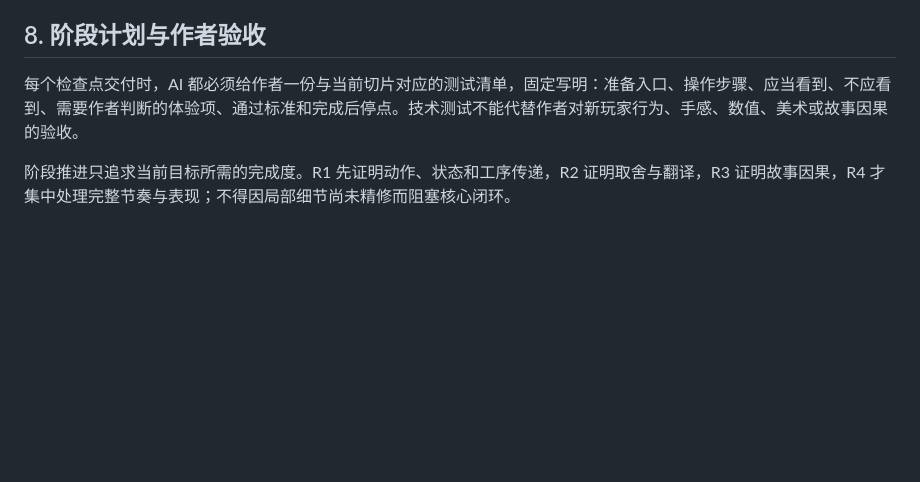
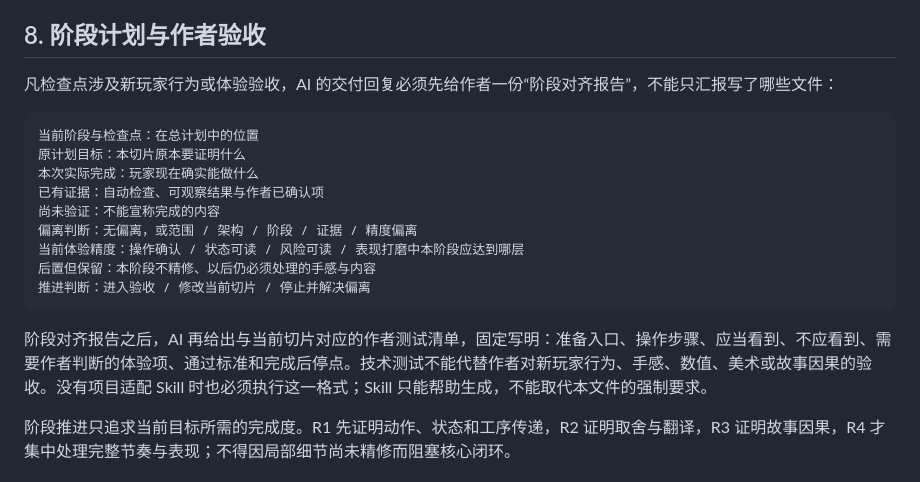
Before and after one commit to meteoryzx/Weapon-Forger, a Markdown page: PROJECT_PLAN.md, the part around the change. Rendered like a GitHub page; blank space fills up the shorter version.

Commit message:
[PLAN/验收] 固定阶段对齐与玩法反馈报告

````diff
--- a/PROJECT_PLAN.md
+++ b/PROJECT_PLAN.md
@@ -184,7 +184,21 @@ BrowserRuntime / WechatRuntime -> GameApplication
 
 ## 8. 阶段计划与作者验收
 
-每个检查点交付时，AI 都必须给作者一份与当前切片对应的测试清单，固定写明：准备入口、操作步骤、应当看到、不应看到、需要作者判断的体验项、通过标准和完成后停点。技术测试不能代替作者对新玩家行为、手感、数值、美术或故事因果的验收。
+凡检查点涉及新玩家行为或体验验收，AI 的交付回复必须先给作者一份“阶段对齐报告”，不能只汇报写了哪些文件：
+
+```text
+当前阶段与检查点：在总计划中的位置
+原计划目标：本切片原本要证明什么
+本次实际完成：玩家现在确实能做什么
+已有证据：自动检查、可观察结果与作者已确认项
+尚未验证：不能宣称完成的内容
+偏离判断：无偏离，或范围 / 架构 / 阶段 / 证据 / 精度偏离
+当前体验精度：操作确认 / 状态可读 / 风险可读 / 表现打磨中本阶段应达到哪层
+后置但保留：本阶段不精修、以后仍必须处理的手感与内容
+推进判断：进入验收 / 修改当前切片 / 停止并解决偏离
+```
+
+阶段对齐报告之后，AI 再给出与当前切片对应的作者测试清单，固定写明：准备入口、操作步骤、应当看到、不应看到、需要作者判断的体验项、通过标准和完成后停点。技术测试不能代替作者对新玩家行为、手感、数值、美术或故事因果的验收。没有项目适配 Skill 时也必须执行这一格式；Skill 只能帮助生成，不能取代本文件的强制要求。
 
 阶段推进只追求当前目标所需的完成度。R1 先证明动作、状态和工序传递，R2 证明取舍与翻译，R3 证明故事因果，R4 才集中处理完整节奏与表现；不得因局部细节尚未精修而阻塞核心闭环。
 
````
